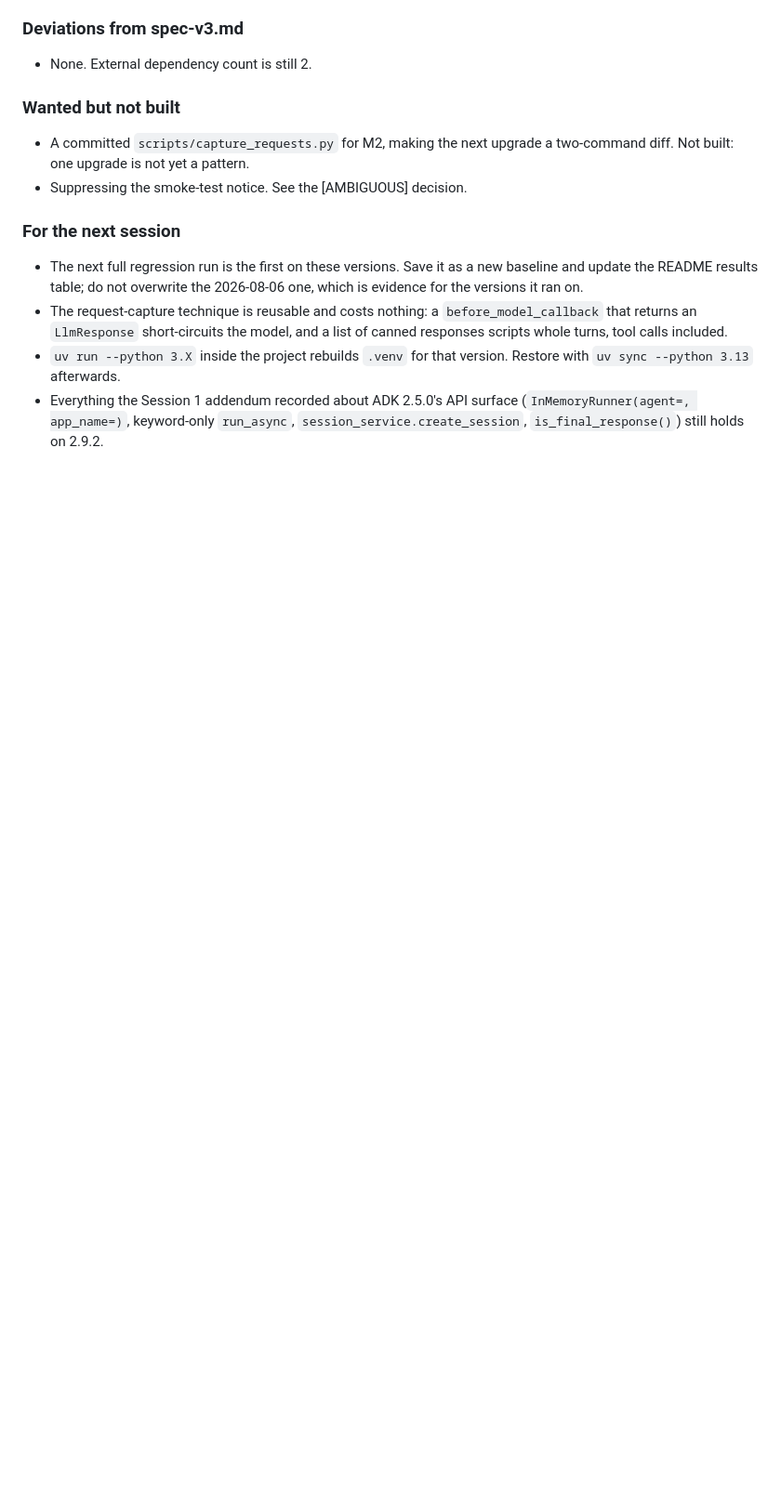
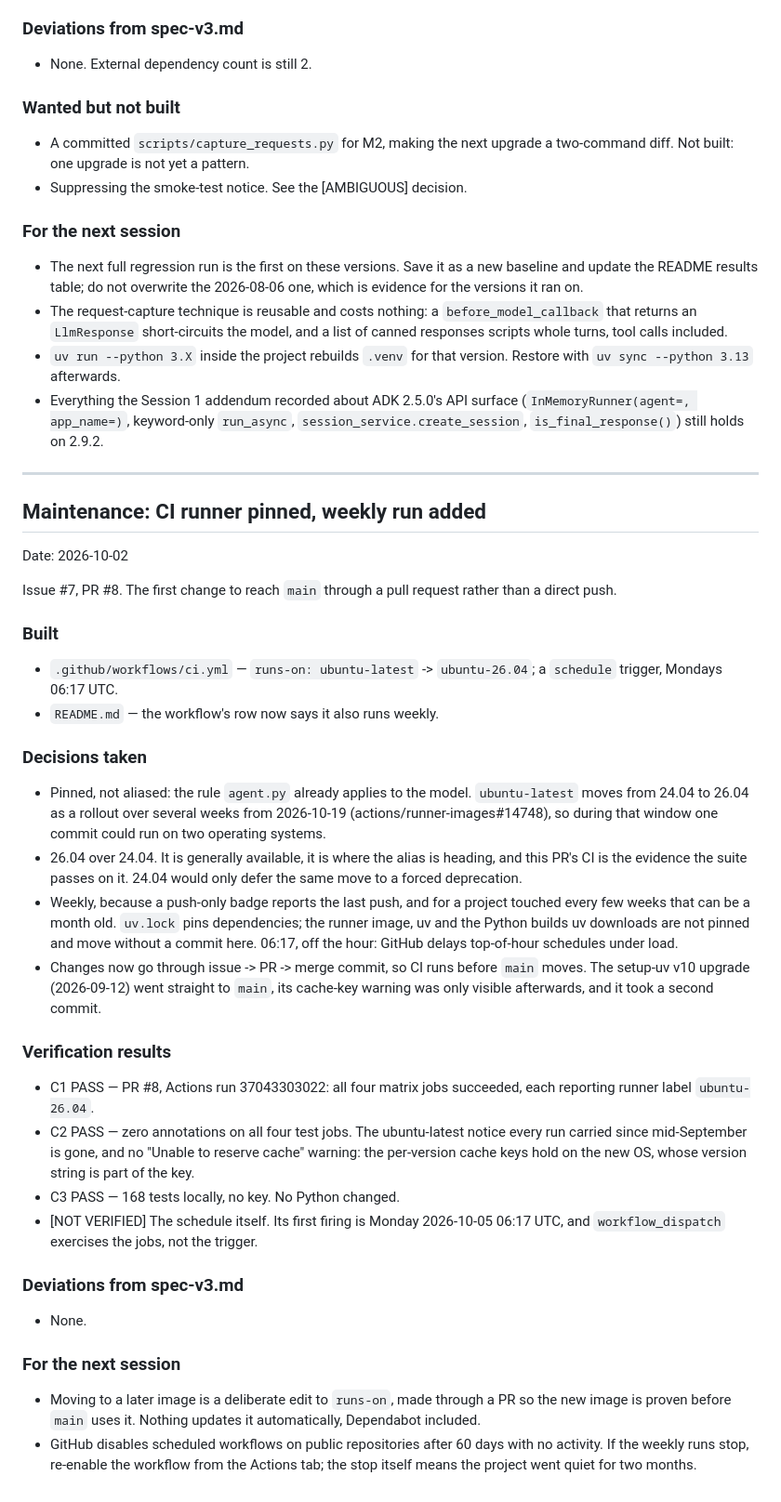
Before and after one commit to ampaduchris/german-b1-tutor, a Markdown page: docs/BUILD-LOG.md, the part around the change. Shown at 93% size. Rendered like a GitHub page; blank space fills up the shorter version.

Commit message:
Record the CI runner pin and weekly run in the build log
Written after PR #8's CI run rather than before it, so the entry records what
happened: four jobs on ubuntu-26.04, all green, zero annotations. The schedule
trigger is marked NOT VERIFIED until it first fires on 2026-10-05.

Also records the process change: changes now reach main through a PR, so CI
runs before main moves.

Co-Authored-By: Claude Opus 5.5 <noreply@anthropic.com>

```diff
--- a/docs/BUILD-LOG.md
+++ b/docs/BUILD-LOG.md
@@ -1339,3 +1339,55 @@ Not a build session. Recorded because it changes what runs, and because the
 - Everything the Session 1 addendum recorded about ADK 2.5.0's API surface
   (`InMemoryRunner(agent=, app_name=)`, keyword-only `run_async`,
   `session_service.create_session`, `is_final_response()`) still holds on 2.9.2.
+
+---
+
+## Maintenance: CI runner pinned, weekly run added
+Date: 2026-10-02
+
+Issue #7, PR #8. The first change to reach `main` through a pull request rather
+than a direct push.
+
+### Built
+- `.github/workflows/ci.yml` — `runs-on: ubuntu-latest` -> `ubuntu-26.04`; a
+  `schedule` trigger, Mondays 06:17 UTC.
+- `README.md` — the workflow's row now says it also runs weekly.
+
+### Decisions taken
+- Pinned, not aliased: the rule `agent.py` already applies to the model.
+  `ubuntu-latest` moves from 24.04 to 26.04 as a rollout over several weeks from
+  2026-10-19 (actions/runner-images#14748), so during that window one commit
+  could run on two operating systems.
+- 26.04 over 24.04. It is generally available, it is where the alias is heading,
+  and this PR's CI is the evidence the suite passes on it. 24.04 would only defer
+  the same move to a forced deprecation.
+- Weekly, because a push-only badge reports the last push, and for a project
+  touched every few weeks that can be a month old. `uv.lock` pins dependencies;
+  the runner image, uv and the Python builds uv downloads are not pinned and move
+  without a commit here. 06:17, off the hour: GitHub delays top-of-hour
+  schedules under load.
+- Changes now go through issue -> PR -> merge commit, so CI runs before `main`
+  moves. The setup-uv v10 upgrade (2026-09-12) went straight to `main`, its
+  cache-key warning was only visible afterwards, and it took a second commit.
+
+### Verification results
+- C1 PASS — PR #8, Actions run 37043303022: all four matrix jobs succeeded, each
+  reporting runner label `ubuntu-26.04`.
+- C2 PASS — zero annotations on all four test jobs. The ubuntu-latest notice
+  every run carried since mid-September is gone, and no "Unable to reserve
+  cache" warning: the per-version cache keys hold on the new OS, whose version
+  string is part of the key.
+- C3 PASS — 168 tests locally, no key. No Python changed.
+- [NOT VERIFIED] The schedule itself. Its first firing is Monday 2026-10-05
+  06:17 UTC, and `workflow_dispatch` exercises the jobs, not the trigger.
+
+### Deviations from spec-v3.md
+- None.
+
+### For the next session
+- Moving to a later image is a deliberate edit to `runs-on`, made through a PR
+  so the new image is proven before `main` uses it. Nothing updates it
+  automatically, Dependabot included.
+- GitHub disables scheduled workflows on public repositories after 60 days with
+  no activity. If the weekly runs stop, re-enable the workflow from the Actions
+  tab; the stop itself means the project went quiet for two months.
```
